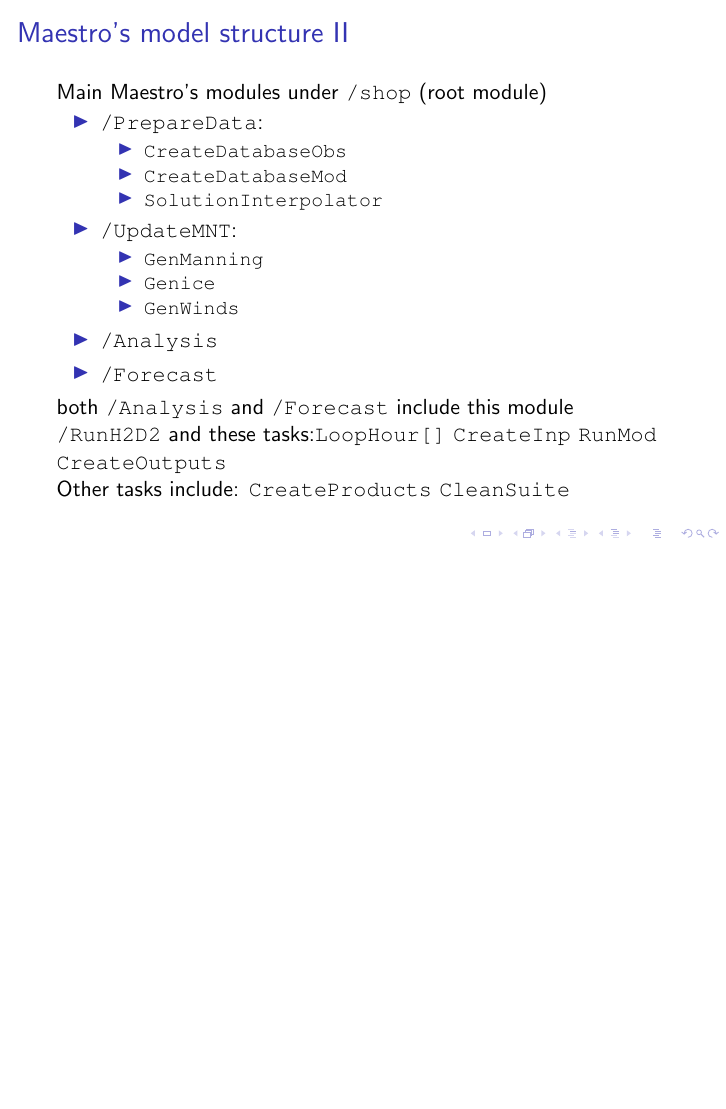
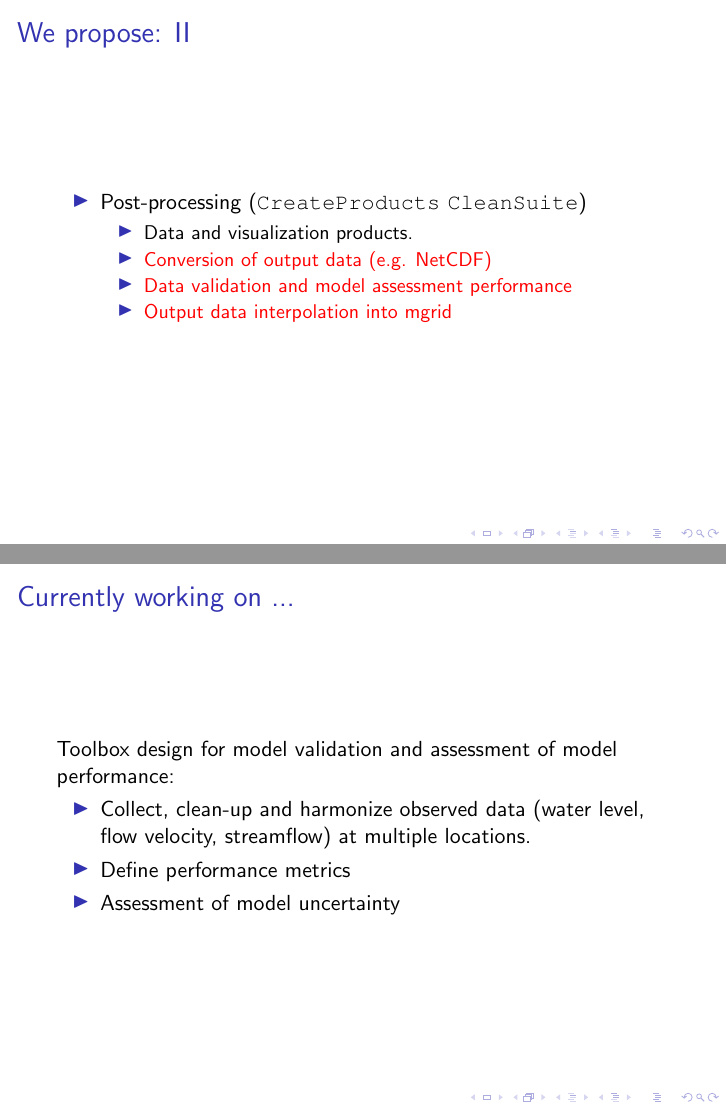
Before and after one commit to lamhydro/modelFeatures, LaTeX slides (modelFeatures.tex): page 5 of 5 before the commit and pages 7 and 8 of 8 after it, the two joined at a grey line, the shorter picture padded with empty space. Compiled offline with pdfLaTeX.

Commit message:
a copy ready for DD

```diff
--- a/modelFeatures.tex
+++ b/modelFeatures.tex
@@ -71,7 +73,41 @@
 
 
 %-----------
+\begin{frame}[allowframebreaks]{We propose:}
+Organize the code into:
+\begin{itemize}
+\item Pre-processing (\texttt{\textcolor{blue}{/PrepareData}}, \texttt{\textcolor{blue}{/UpdateMNT}})
+\begin{itemize}
+\item Data clean-up and harmonization
+\item Set boundary conditions
+\item \textcolor{red}{Data extraction system for multiple domains and set-ups.}
+\end{itemize}
 
+\framebreak
+
+\item Post-processing (\texttt{CreateProducts} \texttt{CleanSuite})
+\begin{itemize}
+\item Data and visualization products.
+\item \textcolor{red}{Conversion of output data (e.g. NetCDF)}
+\item \textcolor{red}{Data validation and model assessment performance}
+\item \textcolor{red}{Output data interpolation into mgrid}
+\end{itemize}
+\end{itemize}
+
+\end{frame}
+%-----------
+
+
+%-----------
+\begin{frame}{Currently working on ...}
+Toolbox design for model validation and assessment of model performance:
+\begin{itemize}
+\item Collect, clean-up and harmonize observed data (water level, flow velocity, streamflow) at multiple locations.
+\item Define performance metrics
+\item Assessment of model uncertainty
+\end{itemize}
+
+\end{frame}
 %-----------
 
 \end{document}
```
Also changed, not shown: modelFeatures.pdf, modelFeatures.tex (30 more changed lines), 5 other files.
